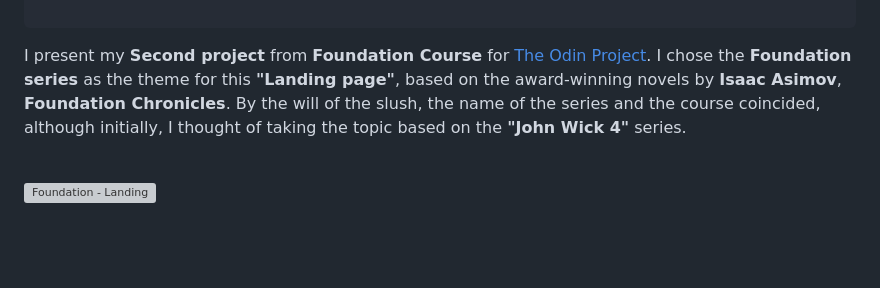
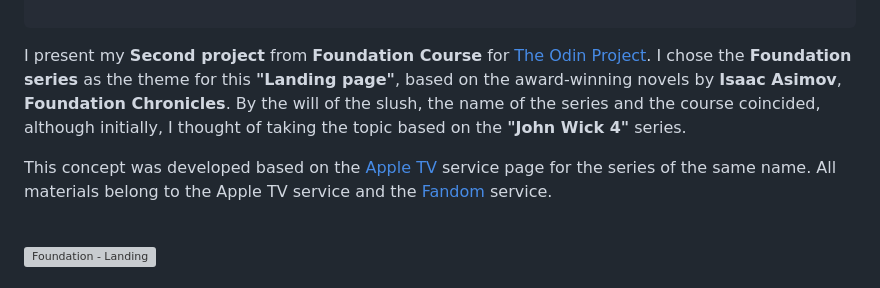
Before and after one commit to ok1edok1e/landing-page, a Markdown page: README.md, the part around the change. Drawn GitHub-style; blank space fills up the shorter version; grey boxes are pictures that could not be loaded.

````diff
--- a/README.md
+++ b/README.md
@@ -33,6 +33,8 @@
 ```
 
 I present my **Second project** from **Foundation Course** for <a href="https://www.theodinproject.com/" target="_blank">The Odin Project</a>. I chose the **Foundation series** as the theme for this **"Landing page"**, based on the award-winning novels by **Isaac Asimov**, **Foundation Chronicles**. By the will of the slush, the name of the series and the course coincided, although initially, I thought of taking the topic based on the **"John Wick 4"** series.
+
+This concept was developed based on the <a href="https://tv.apple.com/us/show/foundation/umc.cmc.5983fipzqbicvrve6jdfep4x3?ctx_brand=tvs.sbd.4000" target="_blank">Apple TV</a> service page for the series of the same name. All materials belong to the Apple TV service and the <a href="https://foundation.fandom.com/wiki/Foundation_Wiki" target="_blank">Fandom</a> service.
 
 <br>
 
````
